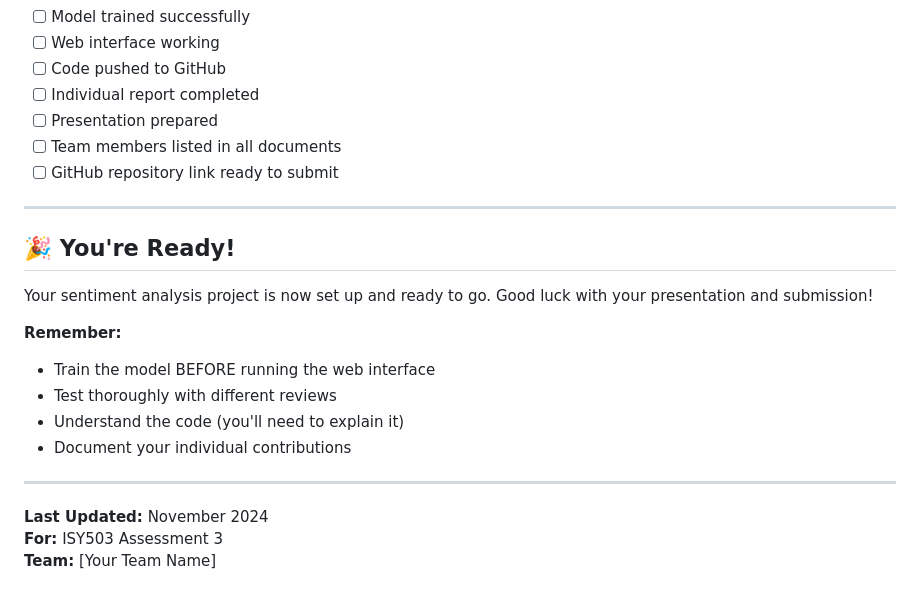
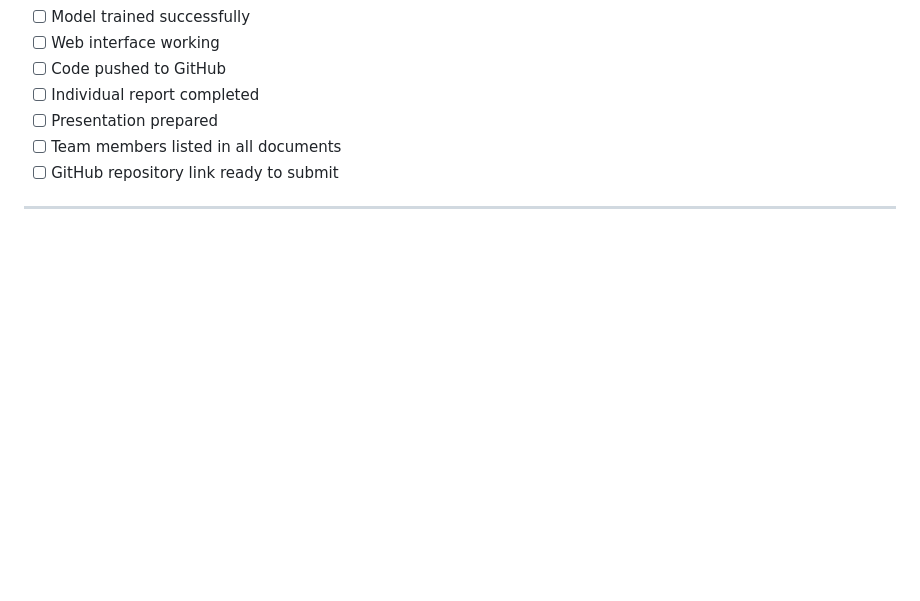
Before and after one commit to SOURAV-DAS2018/sentiment-analysis-project, a Markdown page: QUICKSTART.md, the part around the change. Drawn GitHub-style; blank space fills up the shorter version.

```diff
--- a/QUICKSTART.md
+++ b/QUICKSTART.md
@@ -335,19 +335,3 @@ Before submission, ensure:
 - [ ] GitHub repository link ready to submit
 
 ---
-
-## 🎉 You're Ready!
-
-Your sentiment analysis project is now set up and ready to go. Good luck with your presentation and submission!
-
-**Remember:**
-- Train the model BEFORE running the web interface
-- Test thoroughly with different reviews
-- Understand the code (you'll need to explain it)
-- Document your individual contributions
-
----
-
-**Last Updated:** November 2024
-**For:** ISY503 Assessment 3
-**Team:** [Your Team Name]
```
